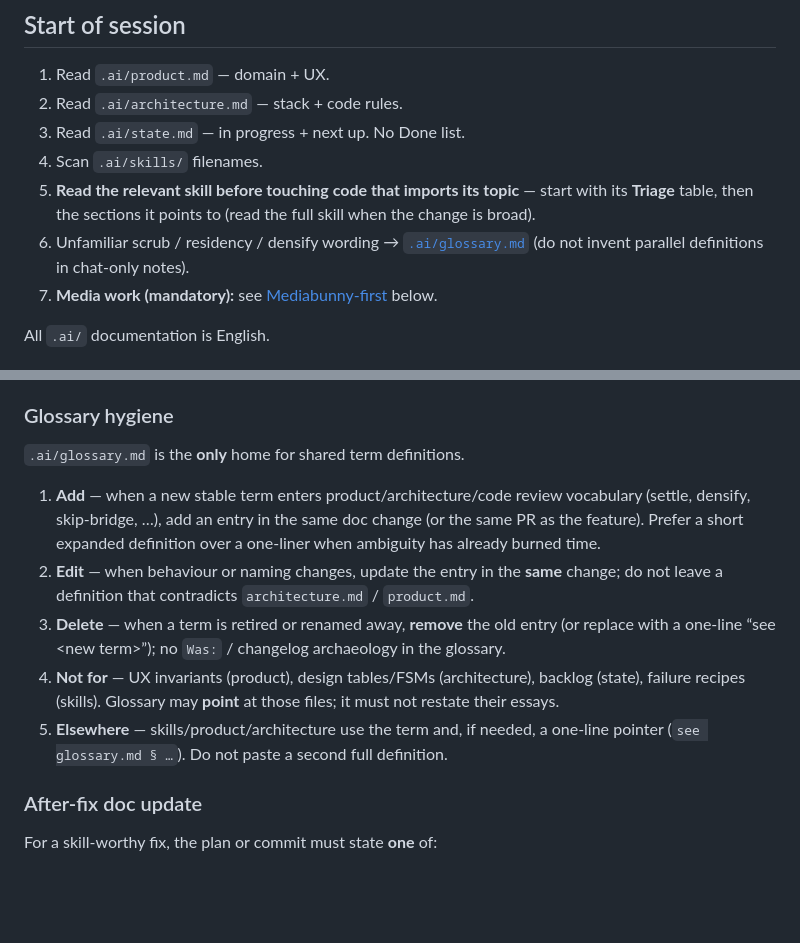
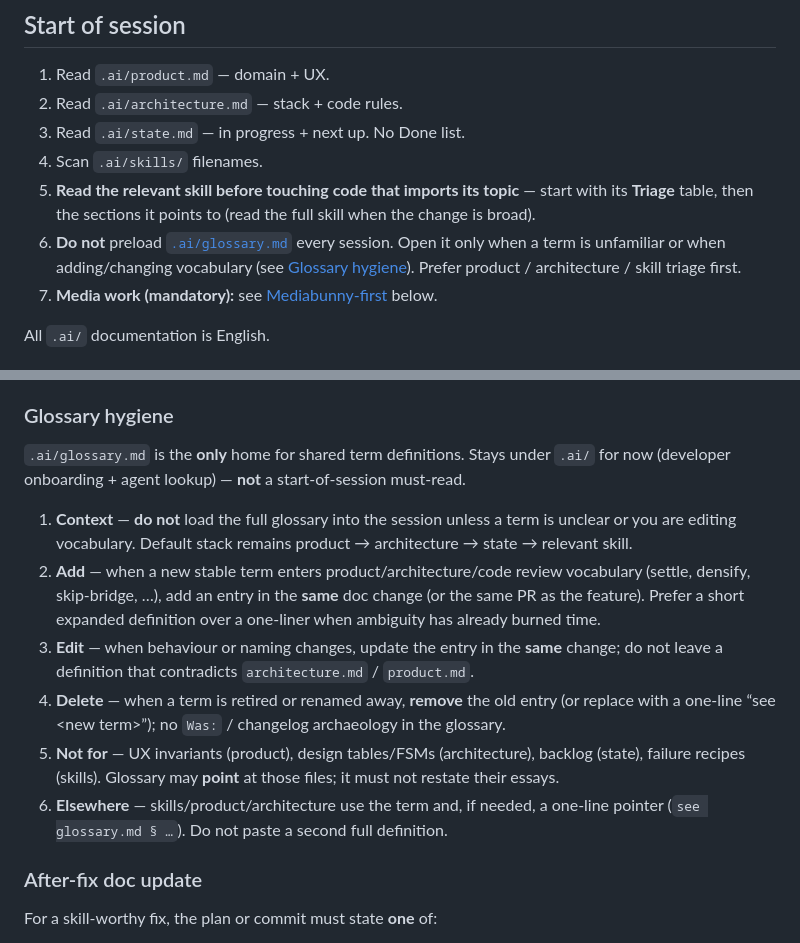
Before and after one commit to alexantoshuk/fpmedia-web, a Markdown page: AGENTS.md, 2 parts joined by grey strips. GitHub-like rendering; blank space fills up the shorter version.

Commit message:
docs(ai): load glossary on demand, not every session
Keep glossary under .ai/; agents update terms when vocabulary
changes but do not preload the full file by default.

Co-authored-by: Cursor <cursoragent@cursor.com>

```diff
--- a/AGENTS.md
+++ b/AGENTS.md
@@ -18,7 +18,7 @@ Canonical project knowledge lives in **`AGENTS.md`** + **`.ai/`** (+ **`CONTRIBU
 3. Read `.ai/state.md` — in progress + next up. No Done list.
 4. Scan `.ai/skills/` filenames.
 5. **Read the relevant skill before touching code that imports its topic** — start with its **Triage** table, then the sections it points to (read the full skill when the change is broad).
-6. Unfamiliar scrub / residency / densify wording → [`.ai/glossary.md`](.ai/glossary.md) (do not invent parallel definitions in chat-only notes).
+6. **Do not** preload [`.ai/glossary.md`](.ai/glossary.md) every session. Open it only when a term is unfamiliar or when adding/changing vocabulary (see [Glossary hygiene](#glossary-hygiene)). Prefer product / architecture / skill triage first.
 7. **Media work (mandatory):** see [Mediabunny-first](#mediabunny-first) below.
 
 All `.ai/` documentation is English.
@@ -149,13 +149,14 @@ Before editing **any** `.ai/` file (or restating project knowledge in `AGENTS.md
 
 ### Glossary hygiene
 
-`.ai/glossary.md` is the **only** home for shared term definitions.
+`.ai/glossary.md` is the **only** home for shared term definitions. Stays under `.ai/` for now (developer onboarding + agent lookup) — **not** a start-of-session must-read.
 
-1. **Add** — when a new stable term enters product/architecture/code review vocabulary (settle, densify, skip-bridge, …), add an entry in the same doc change (or the same PR as the feature). Prefer a short expanded definition over a one-liner when ambiguity has already burned time.
-2. **Edit** — when behaviour or naming changes, update the entry in the **same** change; do not leave a definition that contradicts `architecture.md` / `product.md`.
-3. **Delete** — when a term is retired or renamed away, **remove** the old entry (or replace with a one-line “see \<new term\>”); no `Was:` / changelog archaeology in the glossary.
-4. **Not for** — UX invariants (product), design tables/FSMs (architecture), backlog (state), failure recipes (skills). Glossary may **point** at those files; it must not restate their essays.
-5. **Elsewhere** — skills/product/architecture use the term and, if needed, a one-line pointer (`see glossary.md § …`). Do not paste a second full definition.
+1. **Context** — **do not** load the full glossary into the session unless a term is unclear or you are editing vocabulary. Default stack remains product → architecture → state → relevant skill.
+2. **Add** — when a new stable term enters product/architecture/code review vocabulary (settle, densify, skip-bridge, …), add an entry in the **same** doc change (or the same PR as the feature). Prefer a short expanded definition over a one-liner when ambiguity has already burned time.
+3. **Edit** — when behaviour or naming changes, update the entry in the **same** change; do not leave a definition that contradicts `architecture.md` / `product.md`.
+4. **Delete** — when a term is retired or renamed away, **remove** the old entry (or replace with a one-line “see \<new term\>”); no `Was:` / changelog archaeology in the glossary.
+5. **Not for** — UX invariants (product), design tables/FSMs (architecture), backlog (state), failure recipes (skills). Glossary may **point** at those files; it must not restate their essays.
+6. **Elsewhere** — skills/product/architecture use the term and, if needed, a one-line pointer (`see glossary.md § …`). Do not paste a second full definition.
 
 ### After-fix doc update
 
```
Also changed, not shown: .ai/glossary.md (+3 -3 lines).
